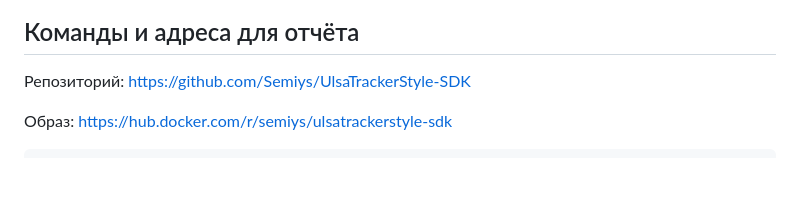
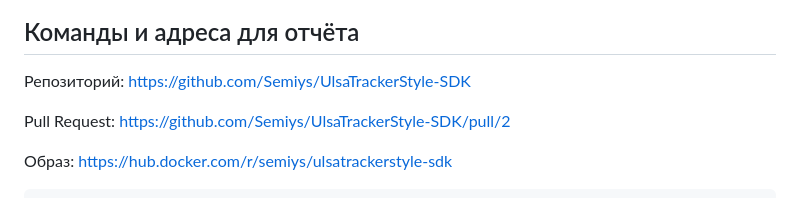
Before and after one commit to Semiys/UlsaTrackerStyle-SDK, a Markdown page: docs/LAB1.md, the part around the change. Rendered like a GitHub page; blank space fills up the shorter version.

````diff
--- a/docs/LAB1.md
+++ b/docs/LAB1.md
@@ -54,6 +54,8 @@ DuckDB выбран для последующего хранения анали
 
 Репозиторий: https://github.com/Semiys/UlsaTrackerStyle-SDK
 
+Pull Request: https://github.com/Semiys/UlsaTrackerStyle-SDK/pull/2
+
 Образ: https://hub.docker.com/r/semiys/ulsatrackerstyle-sdk
 
 ```bash
````
Also changed, not shown: README.md (+6 -0 lines).
